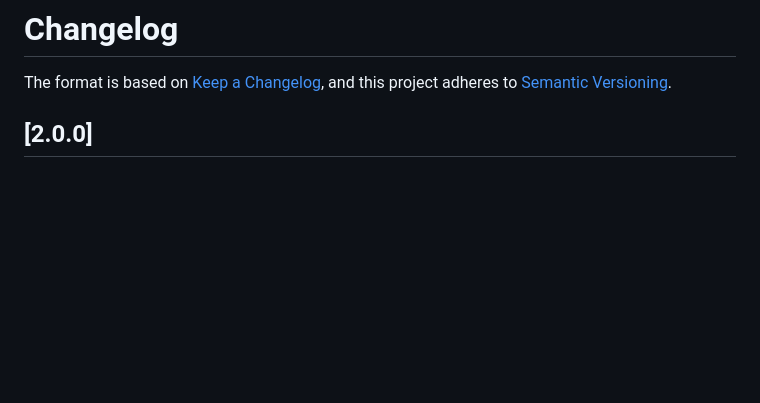
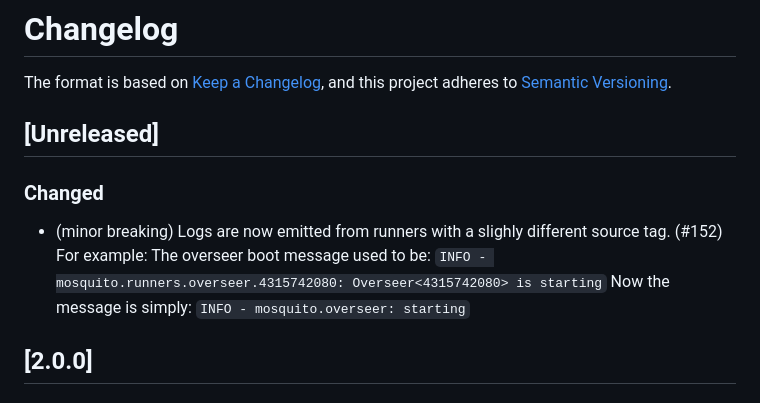
Before and after one commit to mosquito-cr/mosquito, a Markdown page: CHANGELOG.md, the part around the change. Rendered like a GitHub page; blank space fills up the shorter version.

Commit message:
updates changelog for log entries

```diff
--- a/CHANGELOG.md
+++ b/CHANGELOG.md
@@ -3,6 +3,15 @@
 The format is based on [Keep a
 Changelog](https://keepachangelog.com/en/1.0.0/), and this project adheres to
 [Semantic Versioning](https://semver.org/spec/v2.0.0.html).
+
+## [Unreleased]
+### Changed
+- (minor breaking) Logs are now emitted from runners with a slighly different source tag. (#152)
+  For example:
+  The overseer boot message used to be:
+    `INFO - mosquito.runners.overseer.4315742080: Overseer<4315742080> is starting`
+  Now the message is simply:
+    `INFO - mosquito.overseer: starting`
 
 ## [2.0.0]
 ### Added
```
